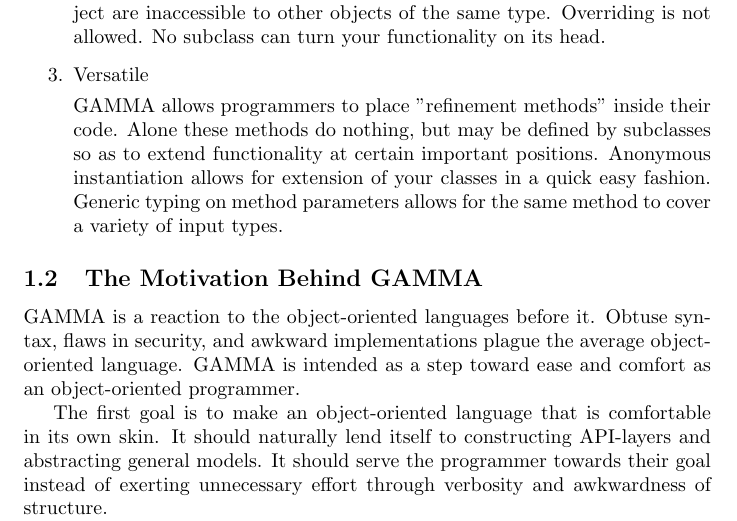
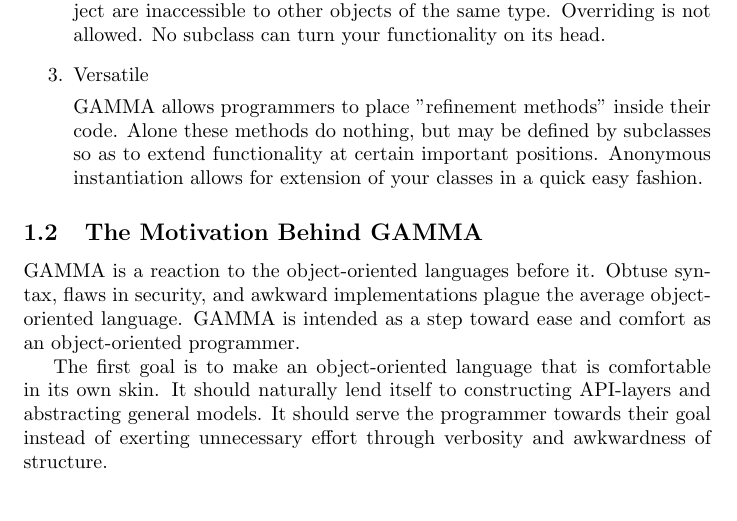
Before and after one commit to areom/Gamma-Ray, a LaTeX document (LRM/Gamma-LRM.tex, which reads LRM/contents/intro.tex): part of page 4 of 11, cut so that both start at the same text, the shorter picture padded with empty space. Compiled offline with pdfLaTeX.

Commit message:
Got rid of generic types

```diff
--- a/LRM/contents/intro.tex
+++ b/LRM/contents/intro.tex
@@ -23,8 +23,7 @@ We propose to implement an elegant yet secure general purpose object-oriented pr
     \Lang{} allows programmers to place "refinement methods" inside their code.
     Alone these methods do nothing, but may be defined by subclasses so as to extend
     functionality at certain important positions. Anonymous instantiation allows for
-    extension of your classes in a quick easy fashion. Generic typing on method
-    parameters allows for the same method to cover a variety of input types.
+    extension of your classes in a quick easy fashion.
 \end{enumerate}
 
 \subsection{The Motivation Behind \Lang{}}
```
